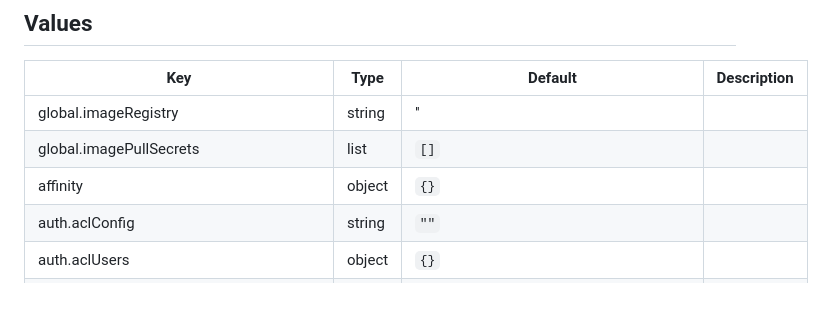
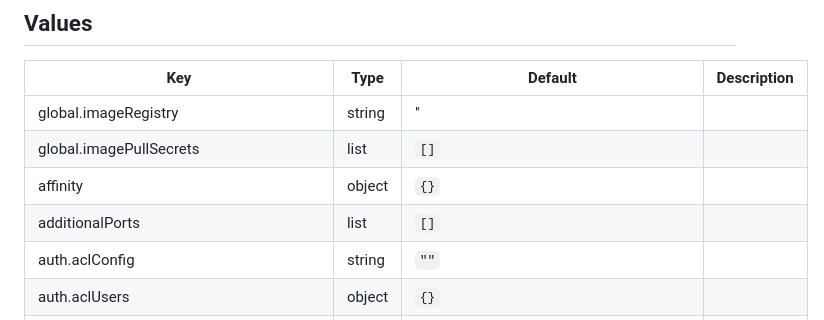
Before and after one commit to valkey-io/valkey-helm, a Markdown page: valkey/README.md, the part around the change. Drawn GitHub-style; blank space fills up the shorter version.

Commit message:
Update README.md
Signed-off-by: Michael <michaelrjnorris@gmail.com>

```diff
--- a/valkey/README.md
+++ b/valkey/README.md
@@ -221,6 +221,7 @@ tls:
 | global.imageRegistry | string | '' |  |
 | global.imagePullSecrets | list | `[]` |  |
 | affinity | object | `{}` |  |
+| additionalPorts | list | `[]` | |
 | auth.aclConfig | string | `""` |  |
 | auth.aclUsers | object | `{}` | |
 | auth.enabled | bool | `false` |  |
```
